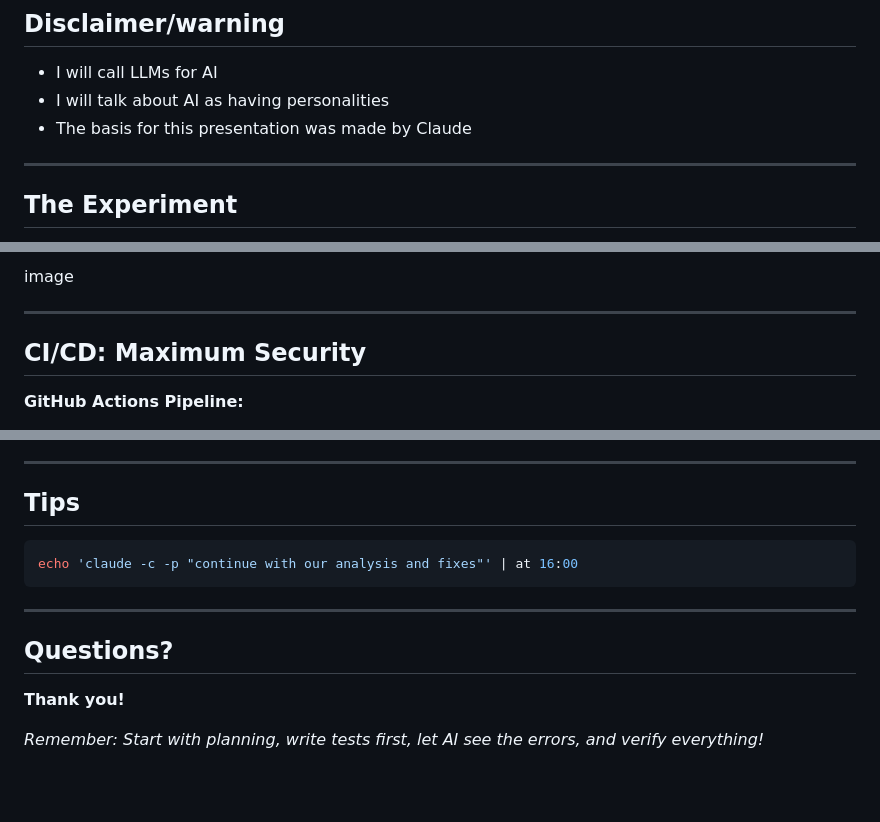
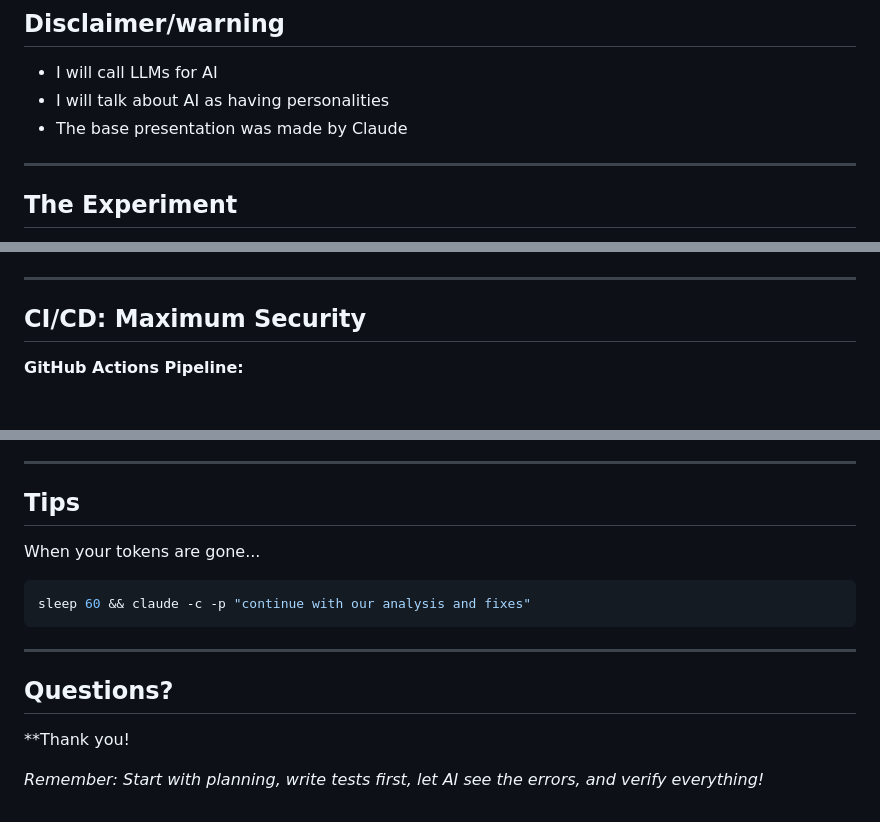
Before and after one commit to reuteras/presentations, a Markdown page: ai-en/presentation.md, 3 parts joined by grey strips. GitHub-like rendering; blank space fills up the shorter version.

````diff
--- a/ai-en/presentation.md
+++ b/ai-en/presentation.md
@@ -19,7 +19,7 @@ November 2025
 
 - I will call LLMs for AI
 - I will talk about AI as having personalities
-- The basis for this presentation was made by Claude
+- The base presentation was made by Claude
 
 ---
 
@@ -494,5 +504,7 @@ TODO
 
-image
+<!--
+Url for the example session <https://claude.ai/code/session_011CUrosCSyAEagCv6XkHoow>
+-->
 
 ---
 
@@ -639,15 +650,16 @@ cosign verify ghcr.io/reuteras/miniflux-tui:latest \
 
 ## Tips
 
+When your tokens are gone...
+
 ```bash
-echo 'claude -c -p "continue with our analysis and fixes"' | at 16:00
+sleep 60 && claude -c -p "continue with our analysis and fixes"
 ```
 
 ---
 
 ## Questions?
 
-**Thank you!**
+**Thank you!
 
-*Remember: Start with planning, write tests first, let AI see the errors, and
-verify everything!*
+*Remember: Start with planning, write tests first, let AI see the errors, and verify everything!*
````
Also changed, not shown: other parts of ai-en/presentation.md (+33 -24 lines), ai-en/example1.png (renamed from ai-en/exempel1.png), ai-en/first.png (added), 1 other file.
